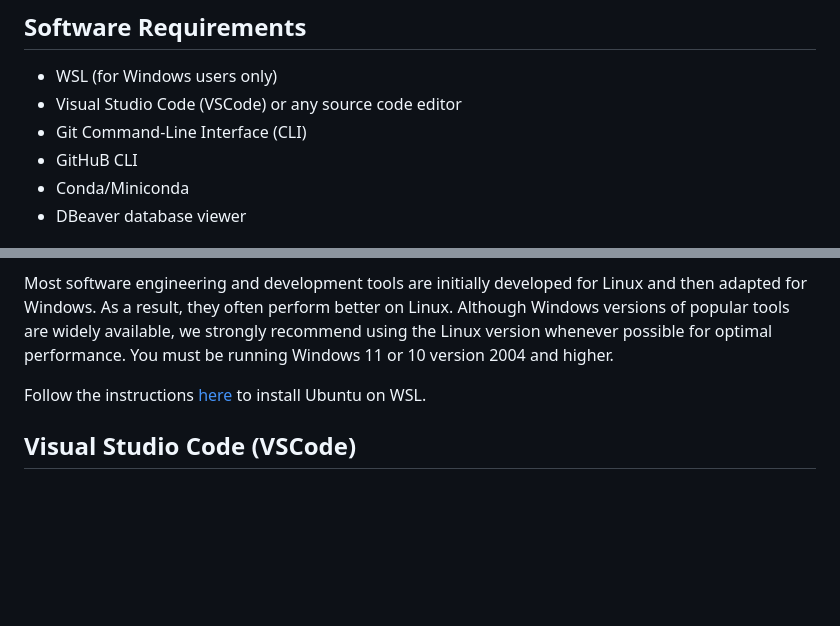
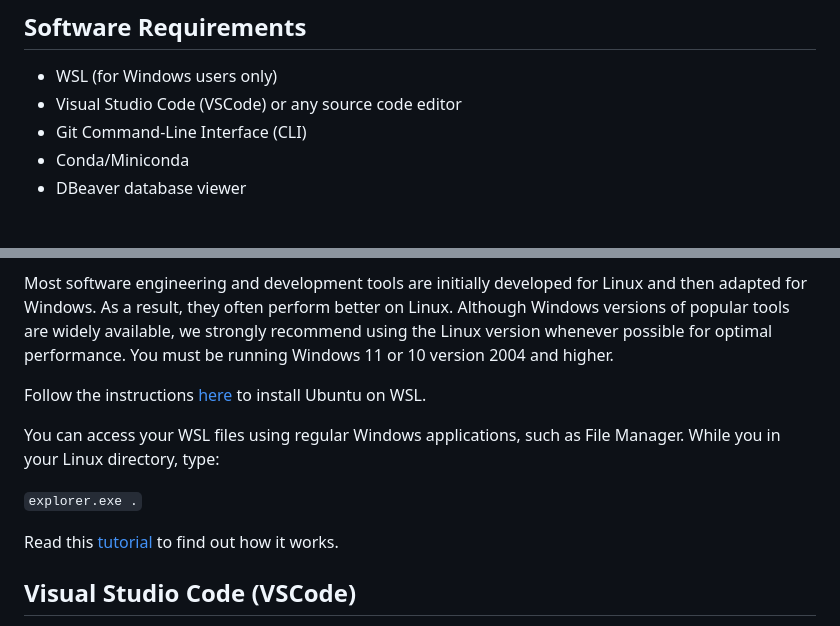
Before and after one commit to tsantoso79/6m-data-1.0-Welcome-Onboarding, a Markdown page: installation.md, 2 parts joined by grey strips. GitHub-like rendering; blank space fills up the shorter version.

```diff
--- a/installation.md
+++ b/installation.md
@@ -11,7 +11,6 @@
 - WSL (for Windows users only)
 - Visual Studio Code (VSCode) or any source code editor
 - Git Command-Line Interface (CLI)
-- GitHuB CLI
 - Conda/Miniconda
 - DBeaver database viewer
 
@@ -25,6 +24,12 @@ Most software engineering and development tools are initially developed for Linu
 You must be running Windows 11 or 10 version 2004 and higher.
 
 Follow the instructions [here](https://learn.microsoft.com/en-us/windows/wsl/install) to install Ubuntu on WSL.
+
+You can access your WSL files using regular Windows applications, such as File Manager. While you in your Linux directory, type:
+
+`explorer.exe .`
+
+Read this [tutorial](https://learn.microsoft.com/en-us/windows/wsl/filesystems) to find out how it works.
 
 ## Visual Studio Code (VSCode)
 
```
Also changed, not shown: other parts of installation.md (+4 -42 lines).
